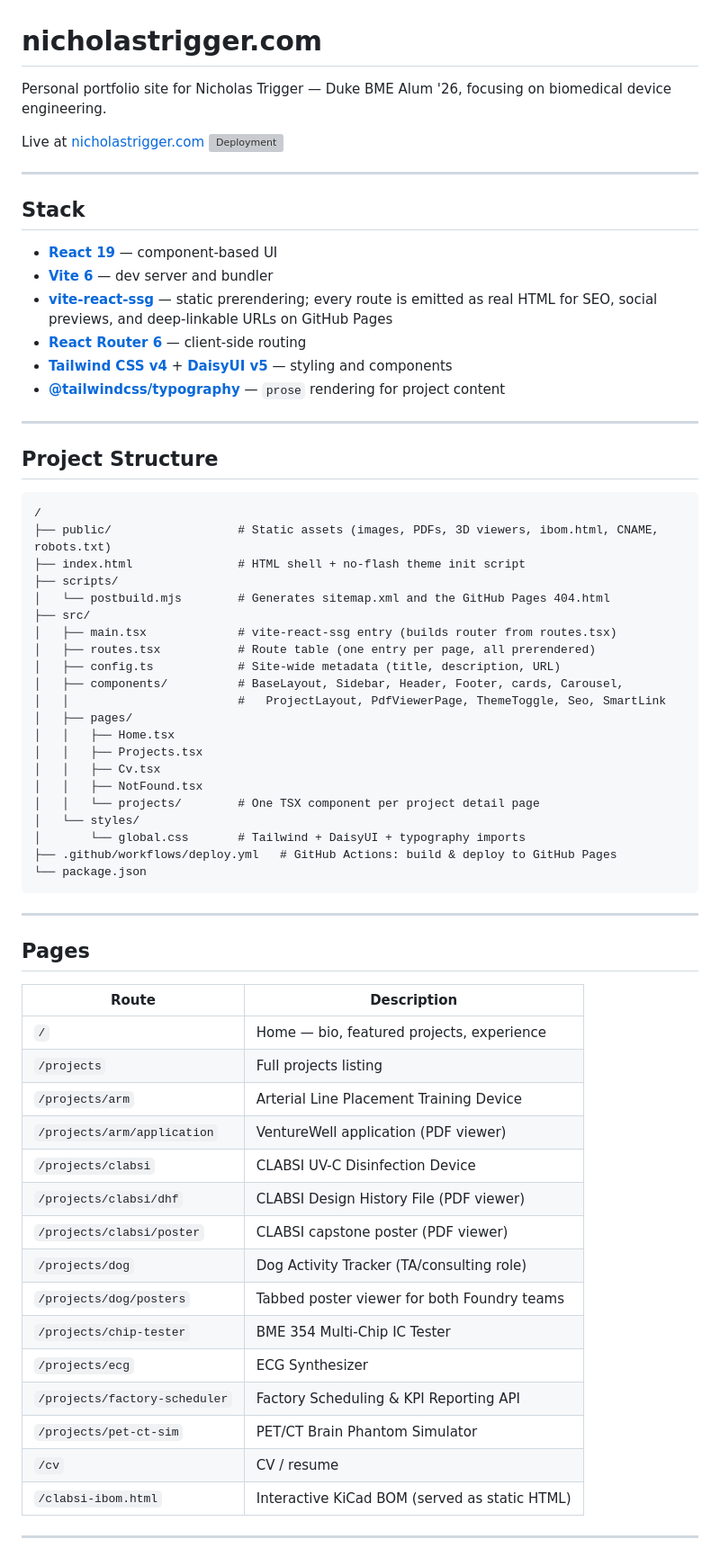
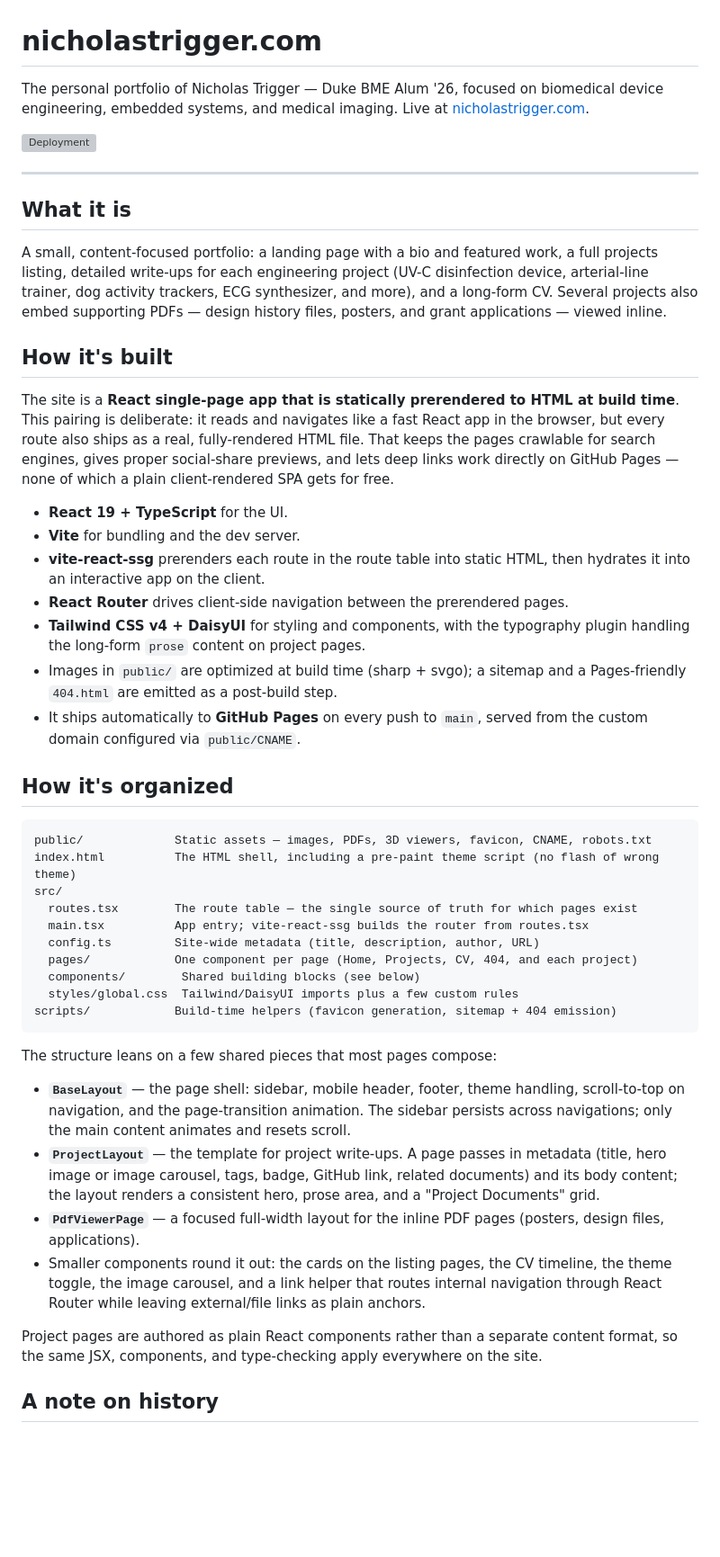
Before and after one commit to Nick-Trigger/WebsiteV3-React, a Markdown page: README.md, the part around one of its changes. Shown at 90% size. GitHub-like rendering; blank space fills up the shorter version; grey boxes are pictures that could not be loaded.

````diff
--- a/README.md
+++ b/README.md
@@ -1,69 +1,50 @@
 # nicholastrigger.com
 
-Personal portfolio site for Nicholas Trigger — Duke BME Alum '26, focusing on biomedical device engineering.
+The personal portfolio of Nicholas Trigger — Duke BME Alum '26, focused on biomedical device engineering, embedded systems, and medical imaging. Live at [nicholastrigger.com](https://nicholastrigger.com).
 
-Live at [nicholastrigger.com](https://nicholastrigger.com) [![Deployment](https://github.com/Nick-Trigger/website2/actions/workflows/deploy.yml/badge.svg)](https://github.com/Nick-Trigger/website2/actions/workflows/deploy.yml)
+[![Deployment](https://github.com/Nick-Trigger/website2/actions/workflows/deploy.yml/badge.svg)](https://github.com/Nick-Trigger/website2/actions/workflows/deploy.yml)
 
 ---
 
-## Stack
+## What it is
 
-- **[React 19](https://react.dev)** — component-based UI
-- **[Vite 6](https://vitejs.dev)** — dev server and bundler
-- **[vite-react-ssg](https://github.com/Daydreamer-riri/vite-react-ssg)** — static prerendering; every route is emitted as real HTML for SEO, social previews, and deep-linkable URLs on GitHub Pages
-- **[React Router 6](https://reactrouter.com)** — client-side routing
-- **[Tailwind CSS v4](https://tailwindcss.com)** + **[DaisyUI v5](https://daisyui.com)** — styling and components
-- **[@tailwindcss/typography](https://tailwindcss.com/docs/typography-plugin)** — `prose` rendering for project content
+A small, content-focused portfolio: a landing page with a bio and featured work, a full projects listing, detailed write-ups for each engineering project (UV-C disinfection device, arterial-line trainer, dog activity trackers, ECG synthesizer, and more), and a long-form CV. Several projects also embed supporting PDFs — design history files, posters, and grant applications — viewed inline.
 
----
+## How it's built
 
-## Project Structure
+The site is a **React single-page app that is statically prerendered to HTML at build time**. This pairing is deliberate: it reads and navigates like a fast React app in the browser, but every route also ships as a real, fully-rendered HTML file. That keeps the pages crawlable for search engines, gives proper social-share previews, and lets deep links work directly on GitHub Pages — none of which a plain client-rendered SPA gets for free.
+
+- **React 19 + TypeScript** for the UI.
+- **Vite** for bundling and the dev server.
+- **vite-react-ssg** prerenders each route in the route table into static HTML, then hydrates it into an interactive app on the client.
+- **React Router** drives client-side navigation between the prerendered pages.
+- **Tailwind CSS v4 + DaisyUI** for styling and components, with the typography plugin handling the long-form `prose` content on project pages.
+- Images in `public/` are optimized at build time (sharp + svgo); a sitemap and a Pages-friendly `404.html` are emitted as a post-build step.
+- It ships automatically to **GitHub Pages** on every push to `main`, served from the custom domain configured via `public/CNAME`.
+
+## How it's organized
 
 ```text
-/
-├── public/                  # Static assets (images, PDFs, 3D viewers, ibom.html, CNAME, robots.txt)
-├── index.html               # HTML shell + no-flash theme init script
-├── scripts/
-│   └── postbuild.mjs        # Generates sitemap.xml and the GitHub Pages 404.html
-├── src/
-│   ├── main.tsx             # vite-react-ssg entry (builds router from routes.tsx)
-│   ├── routes.tsx           # Route table (one entry per page, all prerendered)
-│   ├── config.ts            # Site-wide metadata (title, description, URL)
-│   ├── components/          # BaseLayout, Sidebar, Header, Footer, cards, Carousel,
-│   │                        #   ProjectLayout, PdfViewerPage, ThemeToggle, Seo, SmartLink
-│   ├── pages/
-│   │   ├── Home.tsx
-│   │   ├── Projects.tsx
-│   │   ├── Cv.tsx
-│   │   ├── NotFound.tsx
-│   │   └── projects/        # One TSX component per project detail page
-│   └── styles/
-│       └── global.css       # Tailwind + DaisyUI + typography imports
-├── .github/workflows/deploy.yml   # GitHub Actions: build & deploy to GitHub Pages
-└── package.json
+public/             Static assets — images, PDFs, 3D viewers, favicon, CNAME, robots.txt
+index.html          The HTML shell, including a pre-paint theme script (no flash of wrong theme)
+src/
+  routes.tsx        The route table — the single source of truth for which pages exist
+  main.tsx          App entry; vite-react-ssg builds the router from routes.tsx
+  config.ts         Site-wide metadata (title, description, author, URL)
+  pages/            One component per page (Home, Projects, CV, 404, and each project)
+  components/        Shared building blocks (see below)
+  styles/global.css  Tailwind/DaisyUI imports plus a few custom rules
+scripts/            Build-time helpers (favicon generation, sitemap + 404 emission)
 ```
 
----
+The structure leans on a few shared pieces that most pages compose:
 
-## Pages
+- **`BaseLayout`** — the page shell: sidebar, mobile header, footer, theme handling, scroll-to-top on navigation, and the page-transition animation. The sidebar persists across navigations; only the main content animates and resets scroll.
+- **`ProjectLayout`** — the template for project write-ups. A page passes in metadata (title, hero image or image carousel, tags, badge, GitHub link, related documents) and its body content; the layout renders a consistent hero, prose area, and a "Project Documents" grid.
+- **`PdfViewerPage`** — a focused full-width layout for the inline PDF pages (posters, design files, applications).
+- Smaller components round it out: the cards on the listing pages, the CV timeline, the theme toggle, the image carousel, and a link helper that routes internal navigation through React Router while leaving external/file links as plain anchors.
 
-| Route | Description |
-| ----- | ----------- |
-| `/` | Home — bio, featured projects, experience |
-| `/projects` | Full projects listing |
-| `/projects/arm` | Arterial Line Placement Training Device |
-| `/projects/arm/application` | VentureWell application (PDF viewer) |
-| `/projects/clabsi` | CLABSI UV-C Disinfection Device |
-| `/projects/clabsi/dhf` | CLABSI Design History File (PDF viewer) |
-| `/projects/clabsi/poster` | CLABSI capstone poster (PDF viewer) |
-| `/projects/dog` | Dog Activity Tracker (TA/consulting role) |
-| `/projects/dog/posters` | Tabbed poster viewer for both Foundry teams |
-| `/projects/chip-tester` | BME 354 Multi-Chip IC Tester |
-| `/projects/ecg` | ECG Synthesizer |
-| `/projects/factory-scheduler` | Factory Scheduling & KPI Reporting API |
-| `/projects/pet-ct-sim` | PET/CT Brain Phantom Simulator |
-| `/cv` | CV / resume |
-| `/clabsi-ibom.html` | Interactive KiCad BOM (served as static HTML) |
+Project pages are authored as plain React components rather than a separate content format, so the same JSX, components, and type-checking apply everywhere on the site.
 
----
+## A note on history
 
````
Also changed, not shown: other parts of README.md (+1 -32 lines).
